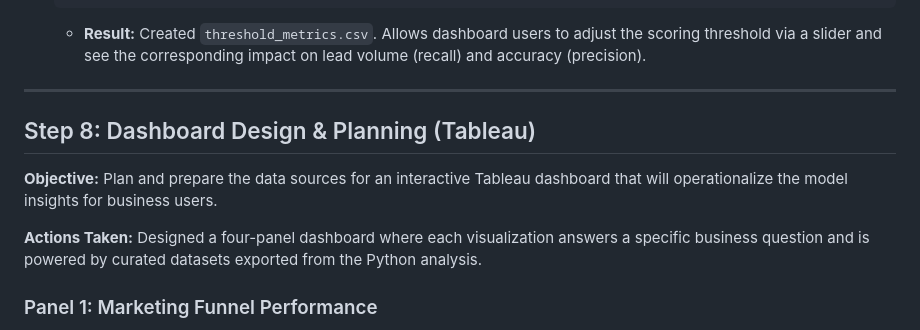
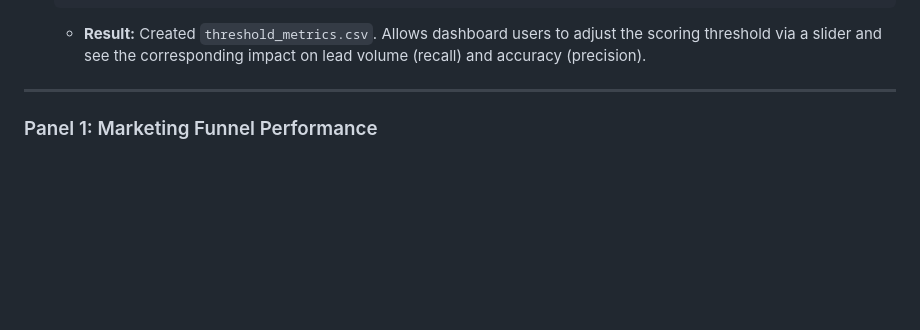
Before and after one commit to Sane-Mfenyana/Predictive-Lead-Scoring-for-Marketing-Funnel-Optimization, a Markdown page: README.md, the part around one of its changes. Drawn GitHub-style; blank space fills up the shorter version.

```diff
--- a/README.md
+++ b/README.md
@@ -507,13 +507,6 @@ A manual, reactive approach leads to inefficient spend and missed opportunities.
     *   **Result:** Created `threshold_metrics.csv`. Allows dashboard users to adjust the scoring threshold via a slider and see the corresponding impact on lead volume (recall) and accuracy (precision).
 
 ---
-## Step 8: Dashboard Design & Planning (Tableau)
-
-**Objective:** Plan and prepare the data sources for an interactive Tableau dashboard that will operationalize the model insights for business users.
-
-**Actions Taken:**
-Designed a four-panel dashboard where each visualization answers a specific business question and is powered by curated datasets exported from the Python analysis.
-
 ### Panel 1: Marketing Funnel Performance
 *   **In plain terms:** This chart acts as a campaign health monitor, showing where potential customers are lost in the sales process.
 *   **Technical evidence:** The horizontal bar funnel quantifies the severe drop-off at the engagement stage: only **27.3%** of contacted leads have a meaningful conversation (≥5 min).
```
Also changed, not shown: other parts of README.md (+8 -18 lines).
